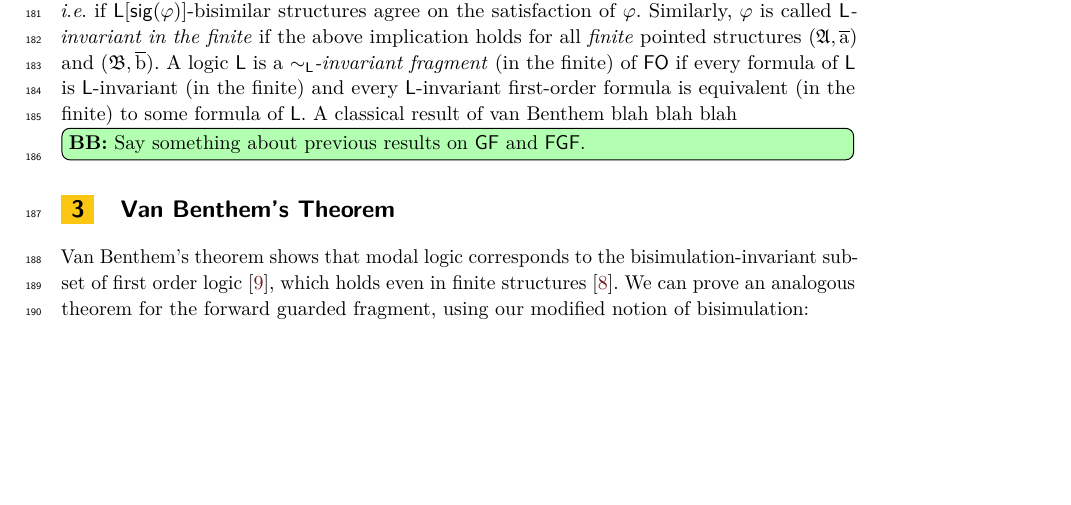
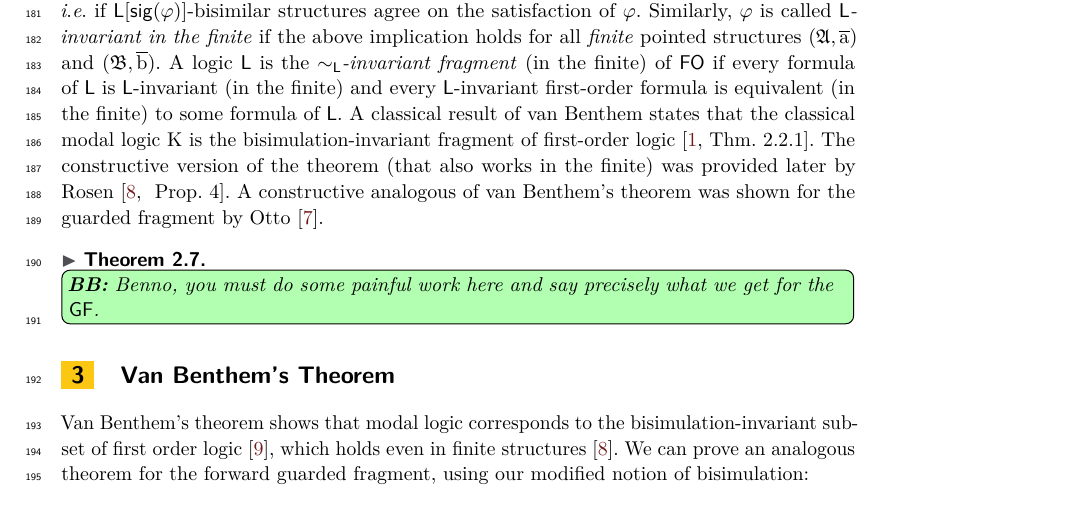
Before and after one commit to bennofs/fgf-characterisation, a LaTeX paper (Lipics version/main.tex, which reads Lipics version/sections/preliminaries.tex): part of page 5 of 7, cut so that both start at the same text, the shorter picture padded with empty space. Compiled offline with pdfLaTeX.

Commit message:
more work

```diff
--- a/Lipics version/sections/preliminaries.tex
+++ b/Lipics version/sections/preliminaries.tex
@@ -170,7 +170,10 @@ if for all pointed structures $(\str{A},\elemtuplea)$ and $(\str{B}, \elemtupleb
 $(\str{A},\elemtuplea) \bisimto_{\logicL[\sig(\varphi)]} (\str{B}, \elemtupleb)$ implies
 $\str{A} \models \varphi[\elemtuplea] \Leftrightarrow \str{B} \models \varphi[\elemtupleb]$, \ie if $\logicL[\sig(\varphi)]$-bisimilar structures agree on the satisfaction of $\varphi$.
 Similarly, $\varphi$ is called \emph{$\logicL$-invariant in the finite} if the above implication holds for all \emph{finite} pointed structures $(\str{A},\elemtuplea)$ and $(\str{B}, \elemtupleb)$.
-A logic $\logicL$ is a \emph{$\bisimto_{\logicL}$-invariant fragment} (in the finite) of $\FO$ if every formula of~$\logicL$ is $\logicL$-invariant (in the finite) and every $\logicL$-invariant first-order formula is equivalent (in the finite) to some formula of $\logicL$.
-A classical result of van Benthem blah blah blah
-
-\bbebox{Say something about previous results on $\GF$ and $\FGF$.}
+A logic $\logicL$ is the \emph{$\bisimto_{\logicL}$-invariant fragment} (in the finite) of $\FO$ if every formula of~$\logicL$ is $\logicL$-invariant (in the finite) and every $\logicL$-invariant first-order formula is equivalent (in the finite) to some formula of $\logicL$.
+A classical result of van Benthem states that the classical modal logic $\mathrm{K}$ is the bisimulation-invariant fragment of first-order logic~\cite[Thm.~2.2.1]{AndrekaNB98}. The constructive version of the theorem (that also works in the finite) was provided later by Rosen~\cite[
+Prop.~4]{Rosen97}.
+A constructive analogous of van Benthem's theorem was shown for the guarded fragment by Otto~\cite{Otto2012}.
+\begin{theorem}\label{thm:vanBenthem-for-GF}
+\bbebox{Benno, you must do some painful work here and say precisely what we get for the $\GF$.}
+\end{theorem}
```
